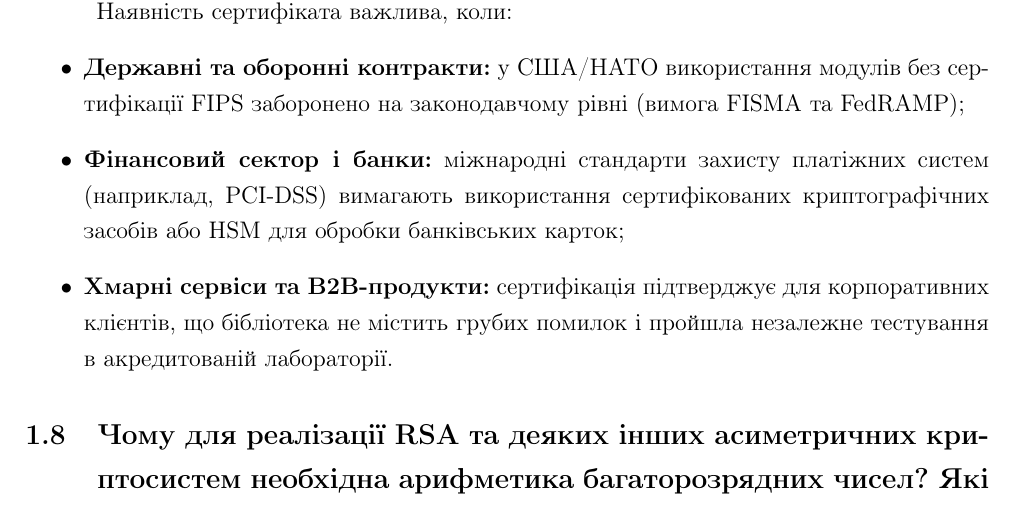
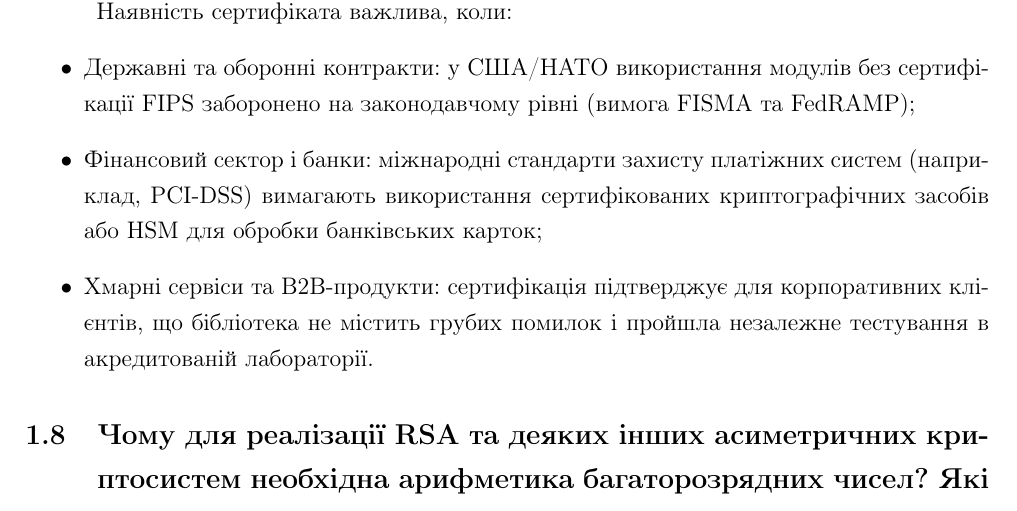
Before and after one commit to Marysst/mrkm26-27, a LaTeX document (main.tex, which reads 1.tex): part of page 6 of 15, cut so that both start at the same text. Compiled offline with pdfLaTeX.

Commit message:
Update 1.tex

```diff
--- a/1.tex
+++ b/1.tex
@@ -104,9 +104,9 @@ FIPS 140-3 є офіційним стандартом безпеки США та
 
 Наявність сертифіката важлива, коли:
 \begin{itemize}
-    \item \textbf{Державні та оборонні контракти:} у США/НАТО використання модулів без сертифікації FIPS заборонено на законодавчому рівні (вимога FISMA та FedRAMP);
-    \item \textbf{Фінансовий сектор і банки:} міжнародні стандарти захисту платіжних систем (наприклад, PCI-DSS) вимагають використання сертифікованих криптографічних засобів або HSM для обробки банківських карток;
-    \item \textbf{Хмарні сервіси та B2B-продукти:} сертифікація підтверджує для корпоративних клієнтів, що бібліотека не містить грубих помилок і пройшла незалежне тестування в акредитованій лабораторії.
+    \item Державні та оборонні контракти: у США/НАТО використання модулів без сертифікації FIPS заборонено на законодавчому рівні (вимога FISMA та FedRAMP);
+    \item Фінансовий сектор і банки: міжнародні стандарти захисту платіжних систем (наприклад, PCI-DSS) вимагають використання сертифікованих криптографічних засобів або HSM для обробки банківських карток;
+    \item Хмарні сервіси та B2B-продукти: сертифікація підтверджує для корпоративних клієнтів, що бібліотека не містить грубих помилок і пройшла незалежне тестування в акредитованій лабораторії.
 \end{itemize}
 
 
```
Also changed, not shown: 1.tex (6 more changed lines).
